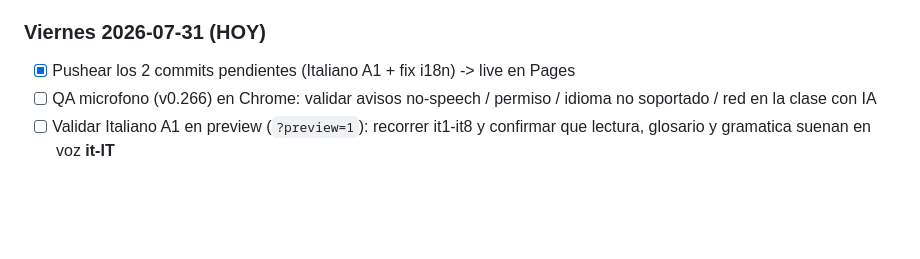
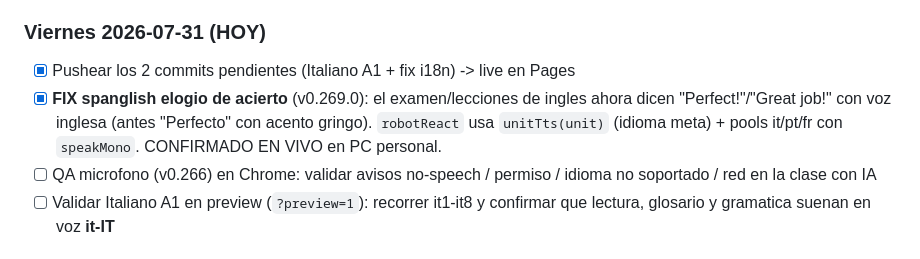
Before and after one commit to joshizaguirrea-hub/learning-UP, a Markdown page: docs/ROADMAP.md, the part around the change. Rendered like a GitHub page; blank space fills up the shorter version.

Commit message:
docs(roadmap): fix spanglish elogio v0.269.0 CONFIRMADO en vivo (examen responde en ingles)

```diff
--- a/docs/ROADMAP.md
+++ b/docs/ROADMAP.md
@@ -15,6 +15,10 @@ Version actual: **v0.269.0**
 
 ### Viernes 2026-07-31 (HOY)
 - [x] Pushear los 2 commits pendientes (Italiano A1 + fix i18n) -> live en Pages
+- [x] **FIX spanglish elogio de acierto** (v0.269.0): el examen/lecciones de
+      ingles ahora dicen "Perfect!"/"Great job!" con voz inglesa (antes "Perfecto"
+      con acento gringo). `robotReact` usa `unitTts(unit)` (idioma meta) + pools
+      it/pt/fr con `speakMono`. CONFIRMADO EN VIVO en PC personal.
 - [ ] QA microfono (v0.266) en Chrome: validar avisos no-speech / permiso /
       idioma no soportado / red en la clase con IA
 - [ ] Validar Italiano A1 en preview (`?preview=1`): recorrer it1-it8 y confirmar
```
